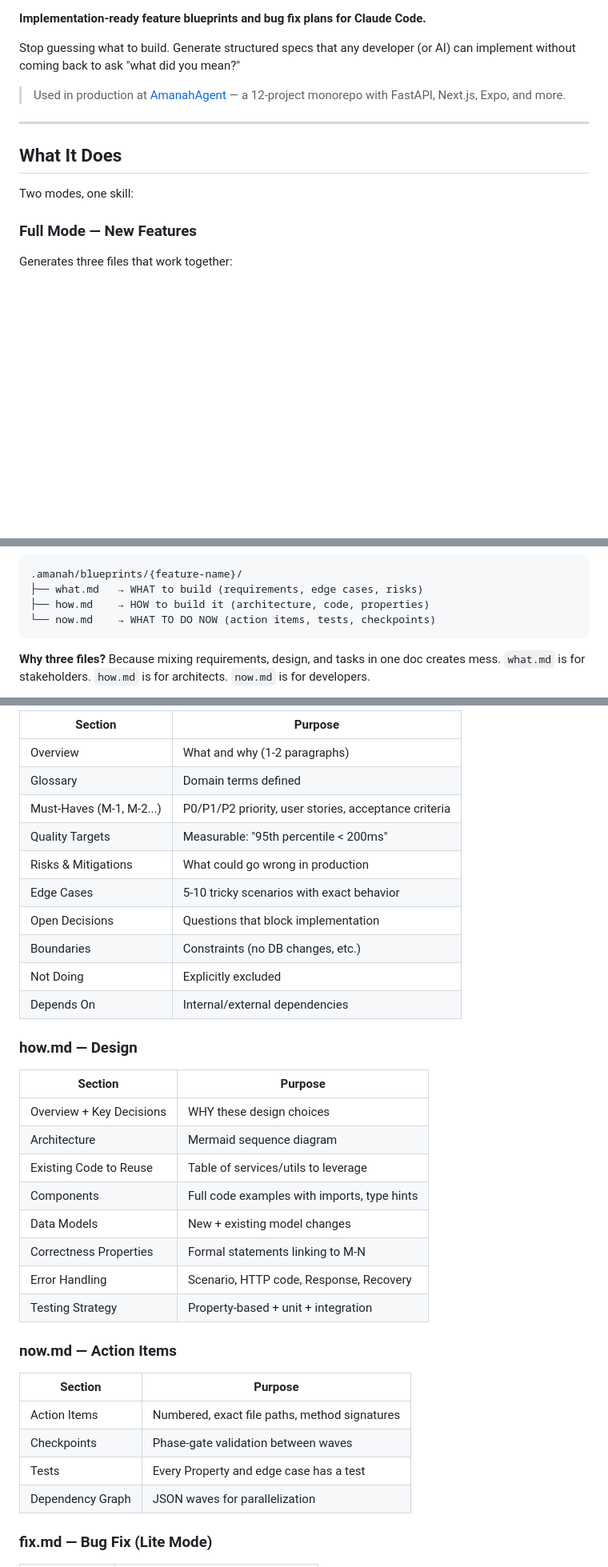
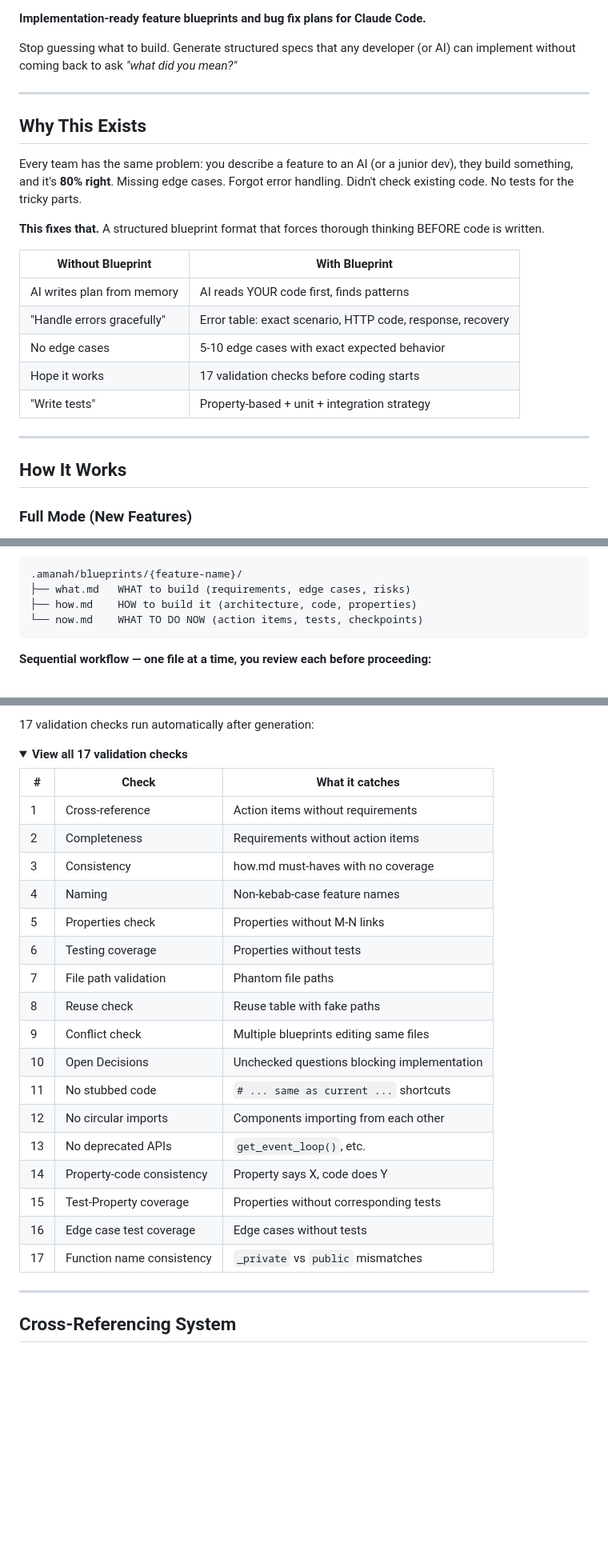
Before and after one commit to NHadi/AmanahAgent.Blueprint.Skills, a Markdown page: README.md, 3 parts joined by grey strips. Shown at 80% size. Drawn GitHub-style; folded sections open; blank space fills up the shorter version.

Commit message:
improve readme

````diff
--- a/README.md
+++ b/README.md
@@ -2,16 +7,27 @@
 
 **Implementation-ready feature blueprints and bug fix plans for Claude Code.**
 
-Stop guessing what to build. Generate structured specs that any developer (or AI) can implement without coming back to ask "what did you mean?"
-
-> Used in production at [AmanahAgent](https://github.com/nurulhadi/AmanahAgent) — a 12-project monorepo with FastAPI, Next.js, Expo, and more.
+Stop guessing what to build. Generate structured specs that any developer (or AI) can implement without coming back to ask *"what did you mean?"*
 
 ---
 
-## What It Does
+## Why This Exists
 
-Two modes, one skill:
+Every team has the same problem: you describe a feature to an AI (or a junior dev), they build something, and it's **80% right**. Missing edge cases. Forgot error handling. Didn't check existing code. No tests for the tricky parts.
 
-### Full Mode — New Features
+**This fixes that.** A structured blueprint format that forces thorough thinking BEFORE code is written.
 
-Generates three files that work together:
+| Without Blueprint | With Blueprint |
+|---|---|
+| AI writes plan from memory | AI reads YOUR code first, finds patterns |
+| "Handle errors gracefully" | Error table: exact scenario, HTTP code, response, recovery |
+| No edge cases | 5-10 edge cases with exact expected behavior |
+| Hope it works | 17 validation checks before coding starts |
+| "Write tests" | Property-based + unit + integration strategy |
+
+---
+
+## How It Works
+
+### Full Mode (New Features)
+
@@ -18,10 +51,10 @@ Generates three files that work together:
 
 ```
 .amanah/blueprints/{feature-name}/
-├── what.md   → WHAT to build (requirements, edge cases, risks)
-├── how.md    → HOW to build it (architecture, code, properties)
-└── now.md    → WHAT TO DO NOW (action items, tests, checkpoints)
+├── what.md   WHAT to build (requirements, edge cases, risks)
+├── how.md    HOW to build it (architecture, code, properties)
+└── now.md    WHAT TO DO NOW (action items, tests, checkpoints)
 ```
 
-**Why three files?** Because mixing requirements, design, and tasks in one doc creates mess. `what.md` is for stakeholders. `how.md` is for architects. `now.md` is for developers.
+**Sequential workflow — one file at a time, you review each before proceeding:**
 
@@ -187,38 +321,32 @@ You: "fix bug: login fails on Safari"
 
-| Section | Purpose |
-|---------|---------|
-| Overview | What and why (1-2 paragraphs) |
-| Glossary | Domain terms defined |
-| Must-Haves (M-1, M-2...) | P0/P1/P2 priority, user stories, acceptance criteria |
-| Quality Targets | Measurable: "95th percentile < 200ms" |
-| Risks & Mitigations | What could go wrong in production |
-| Edge Cases | 5-10 tricky scenarios with exact behavior |
-| Open Decisions | Questions that block implementation |
-| Boundaries | Constraints (no DB changes, etc.) |
-| Not Doing | Explicitly excluded |
-| Depends On | Internal/external dependencies |
+17 validation checks run automatically after generation:
 
-### how.md — Design
+<details>
+<summary><b>View all 17 validation checks</b></summary>
 
-| Section | Purpose |
-|---------|---------|
-| Overview + Key Decisions | WHY these design choices |
-| Architecture | Mermaid sequence diagram |
-| Existing Code to Reuse | Table of services/utils to leverage |
-| Components | Full code examples with imports, type hints |
-| Data Models | New + existing model changes |
-| Correctness Properties | Formal statements linking to M-N |
-| Error Handling | Scenario, HTTP code, Response, Recovery |
-| Testing Strategy | Property-based + unit + integration |
+| # | Check | What it catches |
+|---|-------|----------------|
+| 1 | Cross-reference | Action items without requirements |
+| 2 | Completeness | Requirements without action items |
+| 3 | Consistency | how.md must-haves with no coverage |
+| 4 | Naming | Non-kebab-case feature names |
+| 5 | Properties check | Properties without M-N links |
+| 6 | Testing coverage | Properties without tests |
+| 7 | File path validation | Phantom file paths |
+| 8 | Reuse check | Reuse table with fake paths |
+| 9 | Conflict check | Multiple blueprints editing same files |
+| 10 | Open Decisions | Unchecked questions blocking implementation |
+| 11 | No stubbed code | `# ... same as current ...` shortcuts |
+| 12 | No circular imports | Components importing from each other |
+| 13 | No deprecated APIs | `get_event_loop()`, etc. |
+| 14 | Property-code consistency | Property says X, code does Y |
+| 15 | Test-Property coverage | Properties without corresponding tests |
+| 16 | Edge case test coverage | Edge cases without tests |
+| 17 | Function name consistency | `_private` vs `public` mismatches |
 
-### now.md — Action Items
+</details>
 
-| Section | Purpose |
-|---------|---------|
-| Action Items | Numbered, exact file paths, method signatures |
-| Checkpoints | Phase-gate validation between waves |
-| Tests | Every Property and edge case has a test |
-| Dependency Graph | JSON waves for parallelization |
+---
 
-### fix.md — Bug Fix (Lite Mode)
+## Cross-Referencing System
 
````
Also changed, not shown: other parts of README.md (+315 -112 lines).
